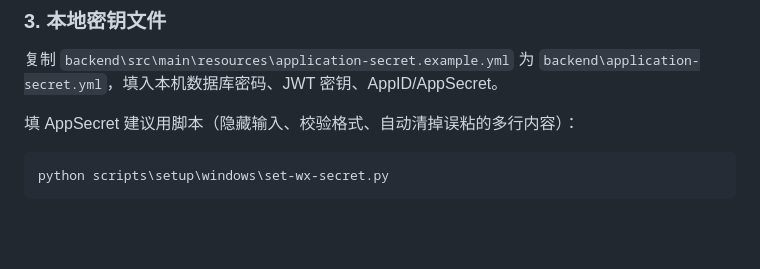
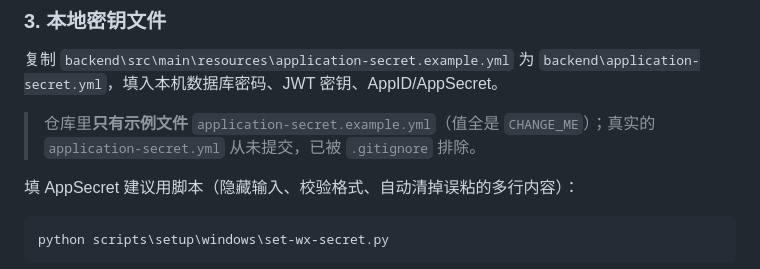
Before and after one commit to Sunflowers6666/WordRecall, a Markdown page: README.md, the part around the change. Drawn GitHub-style; blank space fills up the shorter version.

Commit message:
docs: README 注明仓库里只有密钥示例文件

```diff
--- a/README.md
+++ b/README.md
@@ -64,6 +64,8 @@ mysql --defaults-extra-file="E:\Develop\MySQL\.secrets\client-root.cnf" -D worda
 ### 3. 本地密钥文件
 
 复制 `backend\src\main\resources\application-secret.example.yml` 为 `backend\application-secret.yml`，填入本机数据库密码、JWT 密钥、AppID/AppSecret。
+
+> 仓库里**只有示例文件** `application-secret.example.yml`（值全是 `CHANGE_ME`）；真实的 `application-secret.yml` 从未提交，已被 `.gitignore` 排除。
 
 填 AppSecret 建议用脚本（隐藏输入、校验格式、自动清掉误粘的多行内容）：
 
```
